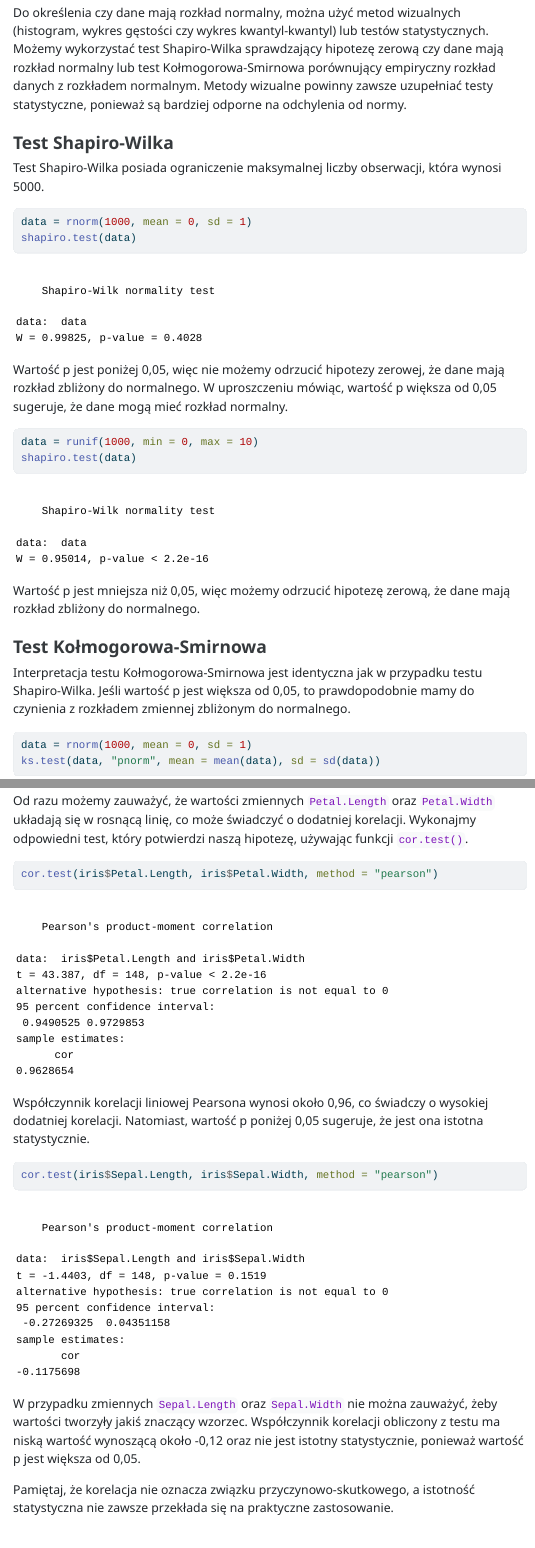
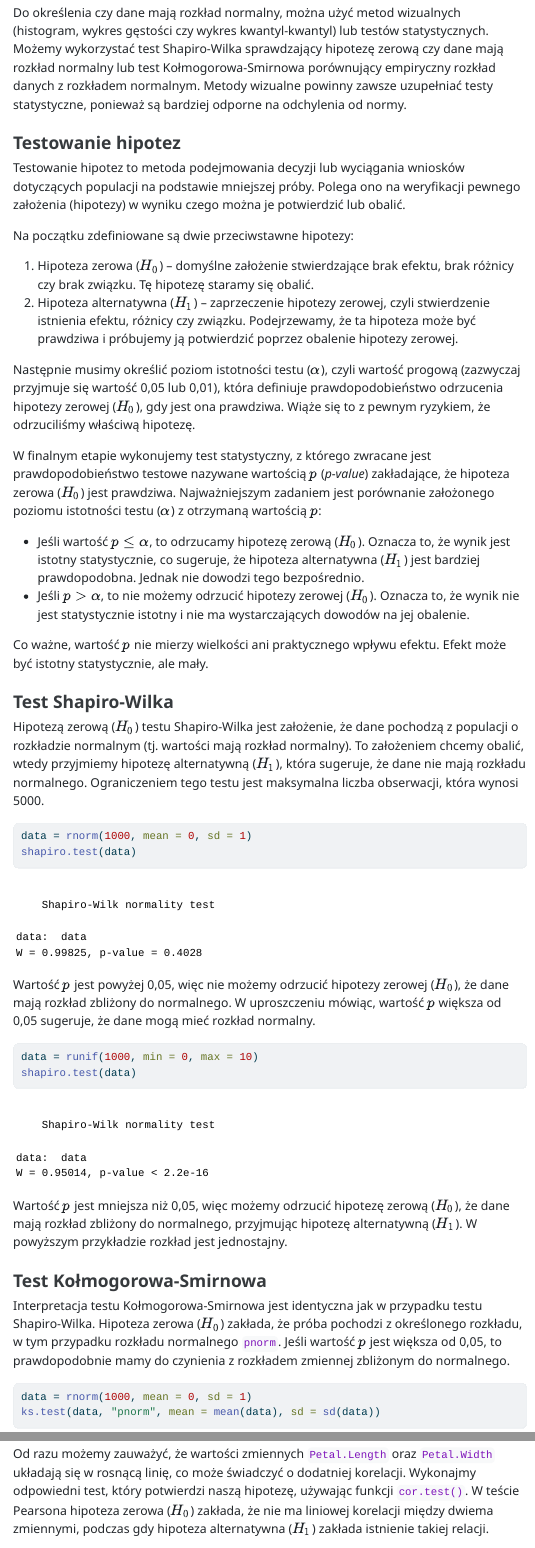
Before and after one commit to kadyb/edg2025, a Quarto document (cwiczenia/03_Analiza_danych.qmd): the page in a window 1100 px wide, from 4360 px down, and a second part further down, joined at a grey line. The pictures show the output file cwiczenia/03_Analiza_danych.html that the author committed with the source, opened offline; menus at the side of the page are left out; long lines of code are wrapped.

Commit message:
update text in `03_Analiza_danych` (fix #1)

````diff
--- a/cwiczenia/03_Analiza_danych.qmd
+++ b/cwiczenia/03_Analiza_danych.qmd
@@ -110,18 +110,58 @@ mają rozkład normalny lub test Kołmogorowa-Smirnowa porównujący empiryczny
 rozkład danych z rozkładem normalnym. Metody wizualne powinny zawsze uzupełniać
 testy statystyczne, ponieważ są bardziej odporne na odchylenia od normy.
 
+### Testowanie hipotez
+
+Testowanie hipotez to metoda podejmowania decyzji lub wyciągania wniosków
+dotyczących populacji na podstawie mniejszej próby. Polega ono na weryfikacji
+pewnego założenia (hipotezy) w wyniku czego można je potwierdzić lub obalić.
+
+Na początku zdefiniowane są dwie przeciwstawne hipotezy:
+
+1. Hipoteza zerowa ($H_0$) -- domyślne założenie stwierdzające brak efektu,
+brak różnicy czy brak związku. Tę hipotezę staramy się obalić.
+2. Hipoteza alternatywna ($H_1$) -- zaprzeczenie hipotezy zerowej, czyli
+stwierdzenie istnienia efektu, różnicy czy związku. Podejrzewamy, że ta
+hipoteza może być prawdziwa i próbujemy ją potwierdzić poprzez obalenie
+hipotezy zerowej.
+
+Następnie musimy określić poziom istotności testu ($\alpha$), czyli wartość
+progową (zazwyczaj przyjmuje się wartość 0,05 lub 0,01), która definiuje
+prawdopodobieństwo odrzucenia hipotezy zerowej ($H_0$), gdy jest ona prawdziwa.
+Wiąże się to z pewnym ryzykiem, że odrzuciliśmy właściwą hipotezę.
+
+W finalnym etapie wykonujemy test statystyczny, z którego zwracane jest
+prawdopodobieństwo testowe nazywane wartością $p$ (*p-value*) zakładające,
+że hipoteza zerowa ($H_0$) jest prawdziwa. Najważniejszym zadaniem jest
+porównanie założonego poziomu istotności testu ($\alpha$) z otrzymaną wartością
+$p$:
+
+- Jeśli wartość $p \leq \alpha$, to odrzucamy hipotezę zerową ($H_0$).
+Oznacza to, że wynik jest istotny statystycznie, co sugeruje, że hipoteza
+alternatywna ($H_1$) jest bardziej prawdopodobna. Jednak nie dowodzi tego
+bezpośrednio.
+- Jeśli $p > \alpha$, to nie możemy odrzucić hipotezy zerowej ($H_0$).
+Oznacza to, że wynik nie jest statystycznie istotny i nie ma wystarczających
+dowodów na jej obalenie.
+
+Co ważne, wartość $p$ nie mierzy wielkości ani praktycznego wpływu efektu.
+Efekt może być istotny statystycznie, ale mały.
+
 ### Test Shapiro-Wilka
 
-Test Shapiro-Wilka posiada ograniczenie maksymalnej liczby obserwacji, która
-wynosi 5000.
+Hipotezą zerową ($H_0$) testu Shapiro-Wilka jest założenie, że dane pochodzą z
+populacji o rozkładzie normalnym (tj. wartości mają rozkład normalny). To
+założeniem chcemy obalić, wtedy przyjmiemy hipotezę alternatywną ($H_1$), która
+sugeruje, że dane nie mają rozkładu normalnego. Ograniczeniem tego testu jest
+maksymalna liczba obserwacji, która wynosi 5000.
 
 ```{r}
 data = rnorm(1000, mean = 0, sd = 1)
 shapiro.test(data)
 ```
 
-Wartość p jest poniżej 0,05, więc nie możemy odrzucić hipotezy zerowej, że
-dane mają rozkład zbliżony do normalnego. W uproszczeniu mówiąc, wartość p
+Wartość $p$ jest powyżej 0,05, więc nie możemy odrzucić hipotezy zerowej ($H_0$),
+że dane mają rozkład zbliżony do normalnego. W uproszczeniu mówiąc, wartość $p$
 większa od 0,05 sugeruje, że dane mogą mieć rozkład normalny.
 
 ```{r}
@@ -129,14 +169,17 @@ data = runif(1000, min = 0, max = 10)
 shapiro.test(data)
 ```
 
-Wartość p jest mniejsza niż 0,05, więc możemy odrzucić hipotezę zerową, że dane
-mają rozkład zbliżony do normalnego.
+Wartość $p$ jest mniejsza niż 0,05, więc możemy odrzucić hipotezę zerową ($H_0$),
+że dane mają rozkład zbliżony do normalnego, przyjmując hipotezę alternatywną
+($H_1$). W powyższym przykładzie rozkład jest jednostajny.
 
 ### Test Kołmogorowa-Smirnowa
 
 Interpretacja testu Kołmogorowa-Smirnowa jest identyczna jak w przypadku testu
-Shapiro-Wilka. Jeśli wartość p jest większa od 0,05, to prawdopodobnie mamy
-do czynienia z rozkładem zmiennej zbliżonym do normalnego.
+Shapiro-Wilka. Hipoteza zerowa ($H_0$) zakłada, że próba pochodzi z określonego
+rozkładu, w tym przypadku rozkładu normalnego `pnorm`. Jeśli wartość $p$ jest
+większa od 0,05, to prawdopodobnie mamy do czynienia z rozkładem zmiennej
+zbliżonym do normalnego.
 
 ```{r}
 data = rnorm(1000, mean = 0, sd = 1)
@@ -273,14 +316,16 @@ pairs(iris[, 1:4], col = iris$Species, pch = 19)
 Od razu możemy zauważyć, że wartości zmiennych `Petal.Length` oraz `Petal.Width`
 układają się w rosnącą linię, co może świadczyć o dodatniej korelacji.
 Wykonajmy odpowiedni test, który potwierdzi naszą hipotezę, używając funkcji
-`cor.test()`.
+`cor.test()`. W teście Pearsona hipoteza zerowa ($H_0$) zakłada, że nie ma liniowej
+korelacji między dwiema zmiennymi, podczas gdy hipoteza alternatywna ($H_1$)
+zakłada istnienie takiej relacji.
 
 ```{r}
 cor.test(iris$Petal.Length, iris$Petal.Width, method = "pearson")
 ```
 
-Współczynnik korelacji liniowej Pearsona wynosi około 0,96, co świadczy o
-wysokiej dodatniej korelacji. Natomiast, wartość p poniżej 0,05 sugeruje, że
+Współczynnik korelacji liniowej Pearsona (`cor`) wynosi około 0,96, co świadczy
+o wysokiej dodatniej korelacji. Natomiast, wartość $p$ poniżej 0,05 sugeruje, że
 jest ona istotna statystycznie.
 
 ```{r}
@@ -290,7 +335,7 @@ cor.test(iris$Sepal.Length, iris$Sepal.Width, method = "pearson")
 W przypadku zmiennych `Sepal.Length` oraz `Sepal.Width` nie można zauważyć,
 żeby wartości tworzyły jakiś znaczący wzorzec. Współczynnik korelacji
 obliczony z testu ma niską wartość wynoszącą około -0,12 oraz nie jest istotny
-statystycznie, ponieważ wartość p jest większa od 0,05.
+statystycznie, ponieważ wartość $p$ jest większa od 0,05.
 
 Pamiętaj, że korelacja nie oznacza związku przyczynowo-skutkowego, a istotność
 statystyczna nie zawsze przekłada się na praktyczne zastosowanie.
````
Also changed, not shown: cwiczenia/03_Analiza_danych.html.
